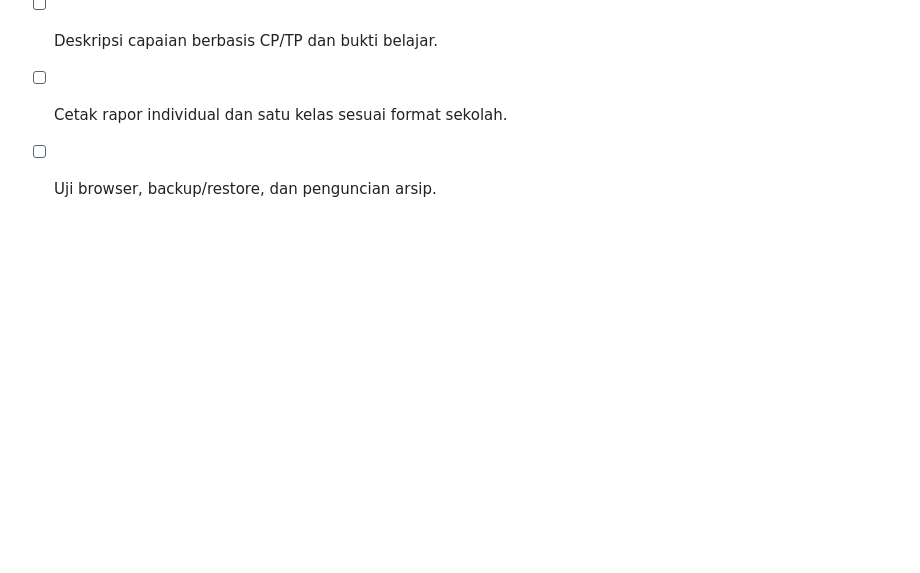
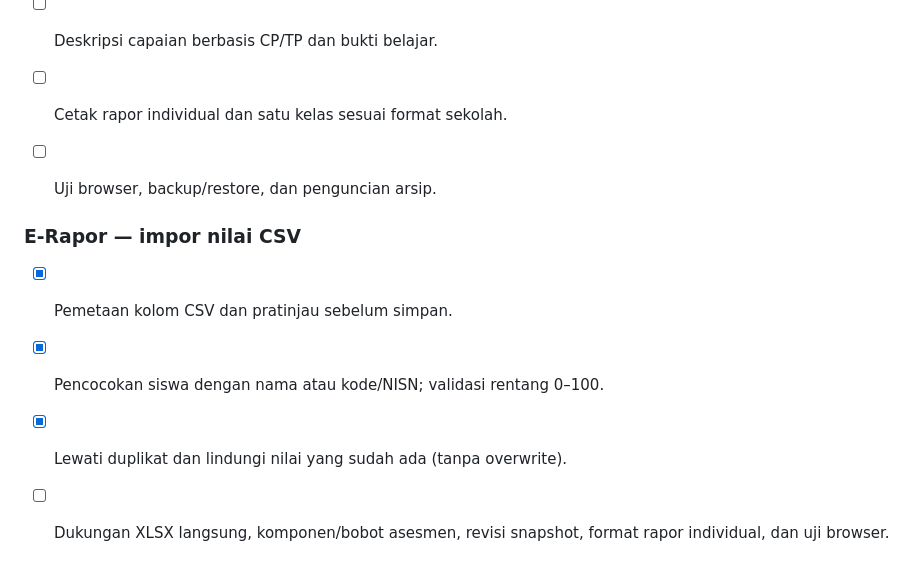
Before and after one commit to omahaksara/ruangkelas, a Markdown page: docs/ROADMAP.md, the part around the change. Rendered like a GitHub page; blank space fills up the shorter version.

Commit message:
Document E-Rapor CSV import workflow

```diff
--- a/docs/ROADMAP.md
+++ b/docs/ROADMAP.md
@@ -112,3 +112,10 @@ Tujuan: satu alur kerja guru dari perencanaan sampai pelaporan, tanpa input ulan
 - [ ] Deskripsi capaian berbasis CP/TP dan bukti belajar.
 - [ ] Cetak rapor individual dan satu kelas sesuai format sekolah.
 - [ ] Uji browser, backup/restore, dan penguncian arsip.
+
+
+### E-Rapor — impor nilai CSV
+- [x] Pemetaan kolom CSV dan pratinjau sebelum simpan.
+- [x] Pencocokan siswa dengan nama atau kode/NISN; validasi rentang 0–100.
+- [x] Lewati duplikat dan lindungi nilai yang sudah ada (tanpa overwrite).
+- [ ] Dukungan XLSX langsung, komponen/bobot asesmen, revisi snapshot, format rapor individual, dan uji browser.
```
